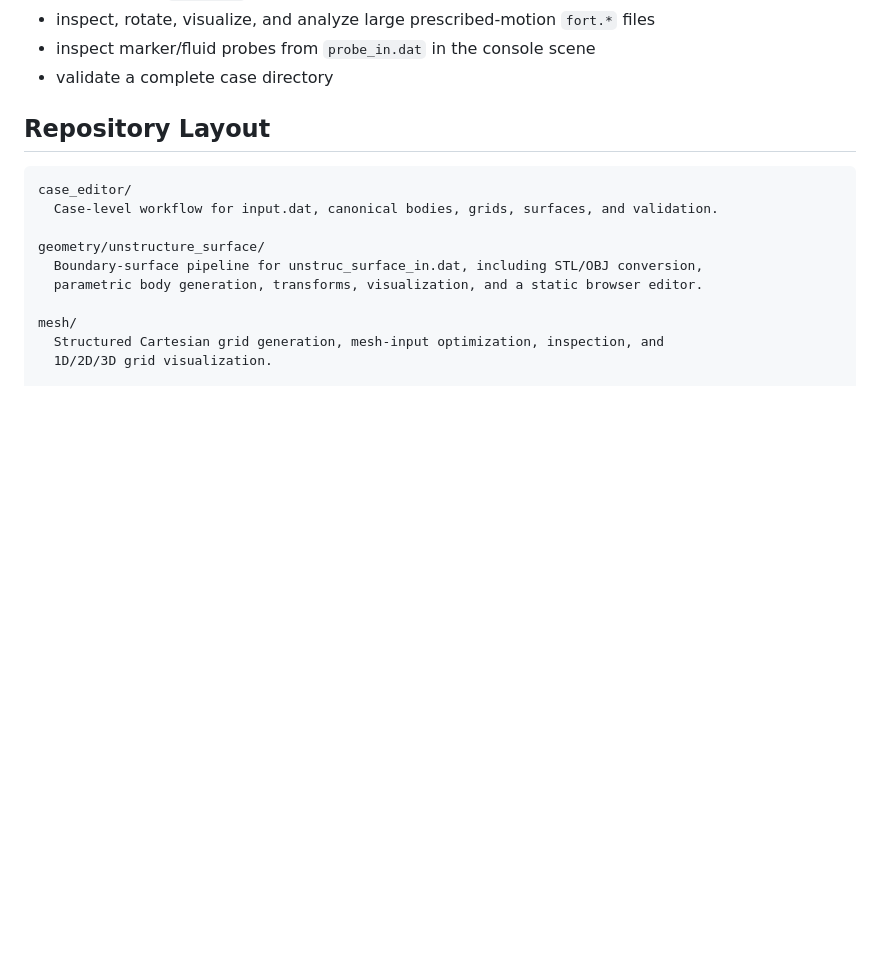
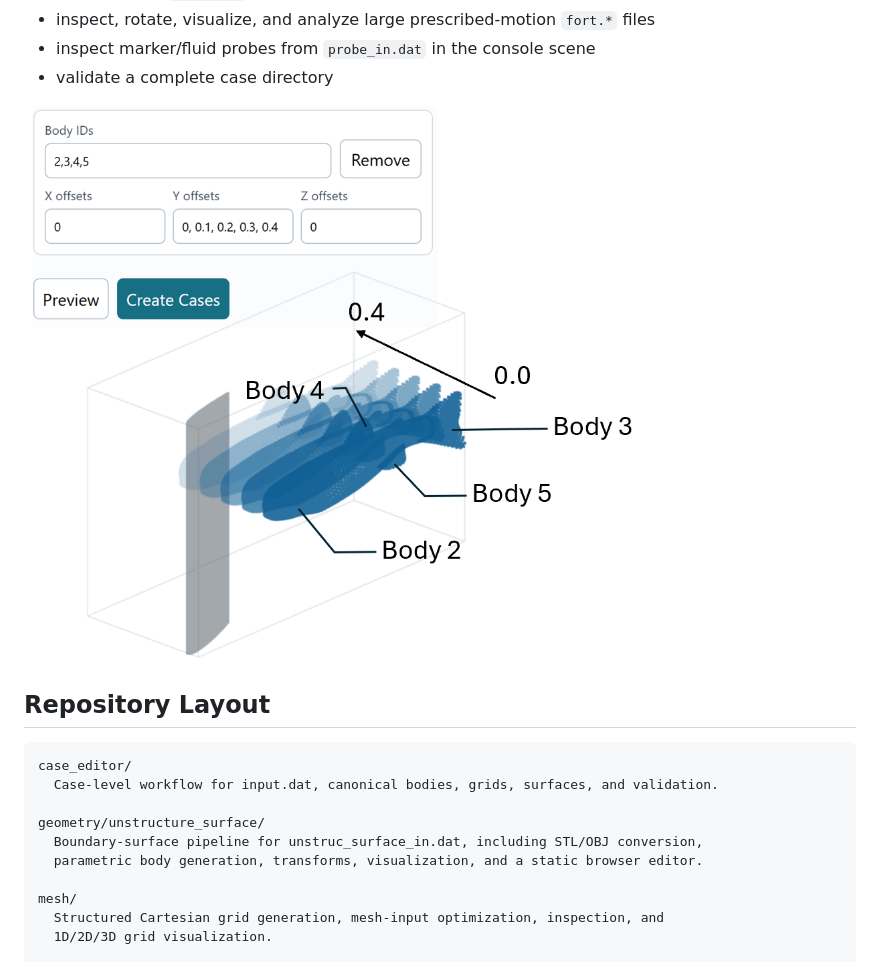
Before and after one commit to ZHBALEX/Picar_Pre, a Markdown page: README.md, the part around the change. Drawn GitHub-style; pictures changed too: example/images/batch_process.png (added); blank space fills up the shorter version.

Commit message:
batch case setup

```diff
--- a/README.md
+++ b/README.md
@@ -95,6 +95,8 @@ The toolkit currently focuses on the solid/body workflow:
 - inspect, rotate, visualize, and analyze large prescribed-motion `fort.*` files
 - inspect marker/fluid probes from `probe_in.dat` in the console scene
 - validate a complete case directory
+
+![new: batch process](example/images/batch_process.png)
 
 ## Repository Layout
 
```
Also changed, not shown: case_editor/batch_console/README.md (added, +23 -0 lines), 12 other files.
